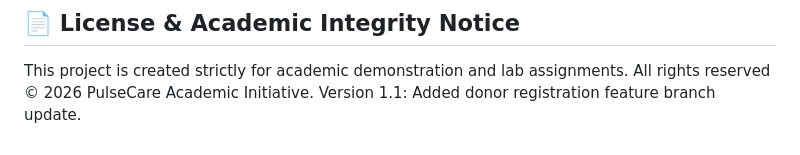
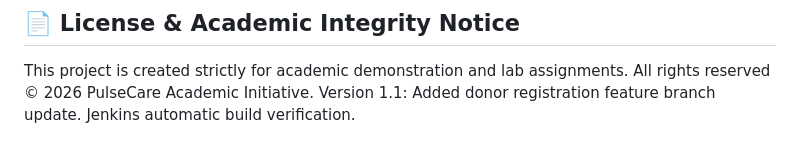
Before and after one commit to SATISHKAALANGI/BloodBankDockerAssignment, a Markdown page: README.md, the part around the change. GitHub-like rendering.

Commit message:
Test Jenkins automatic build

```diff
--- a/README.md
+++ b/README.md
@@ -128,3 +128,4 @@ docker run -d -p 8080:80 --name bloodbank-container bloodbank-app:v1
 This project is created strictly for academic demonstration and lab assignments.
 All rights reserved © 2026 PulseCare Academic Initiative.
 Version 1.1: Added donor registration feature branch update.
+Jenkins automatic build verification.
```
